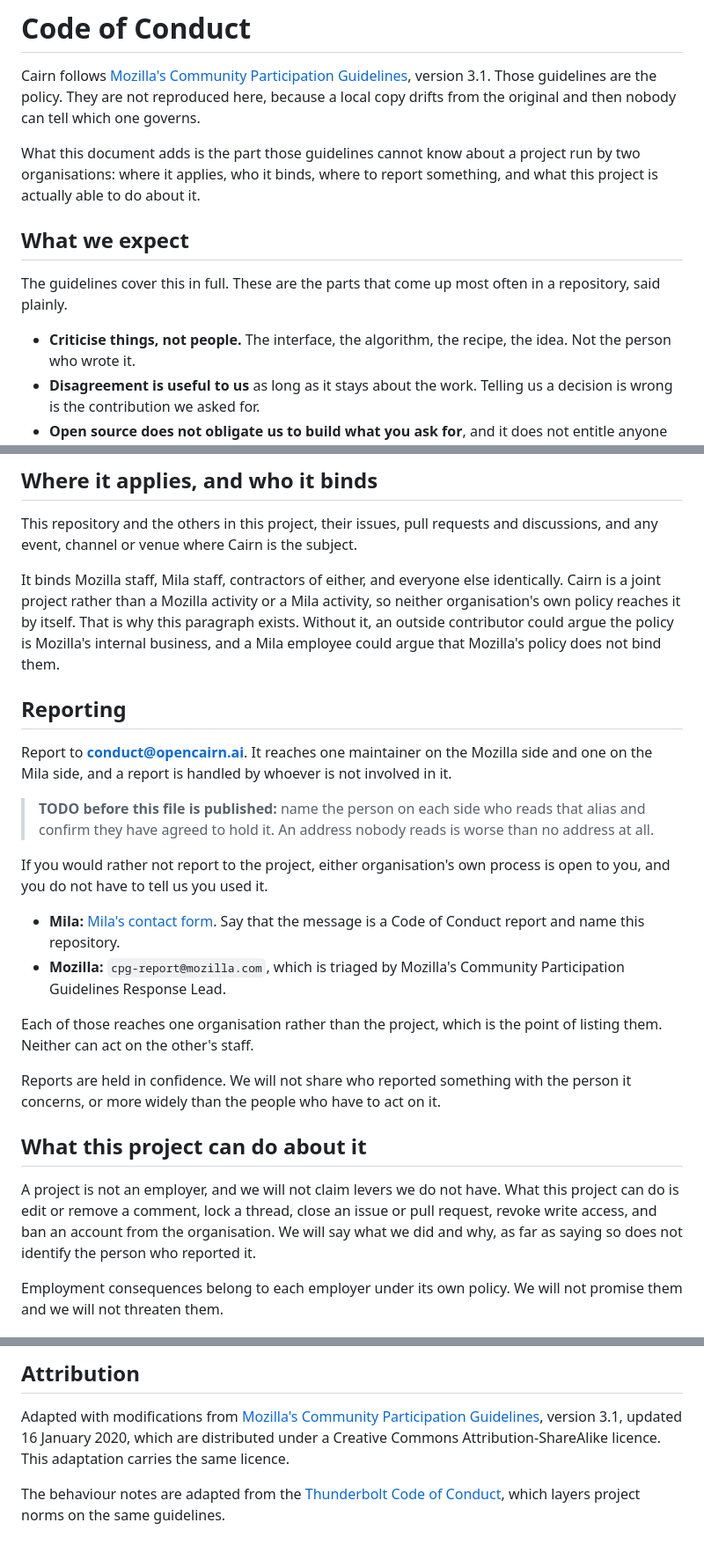
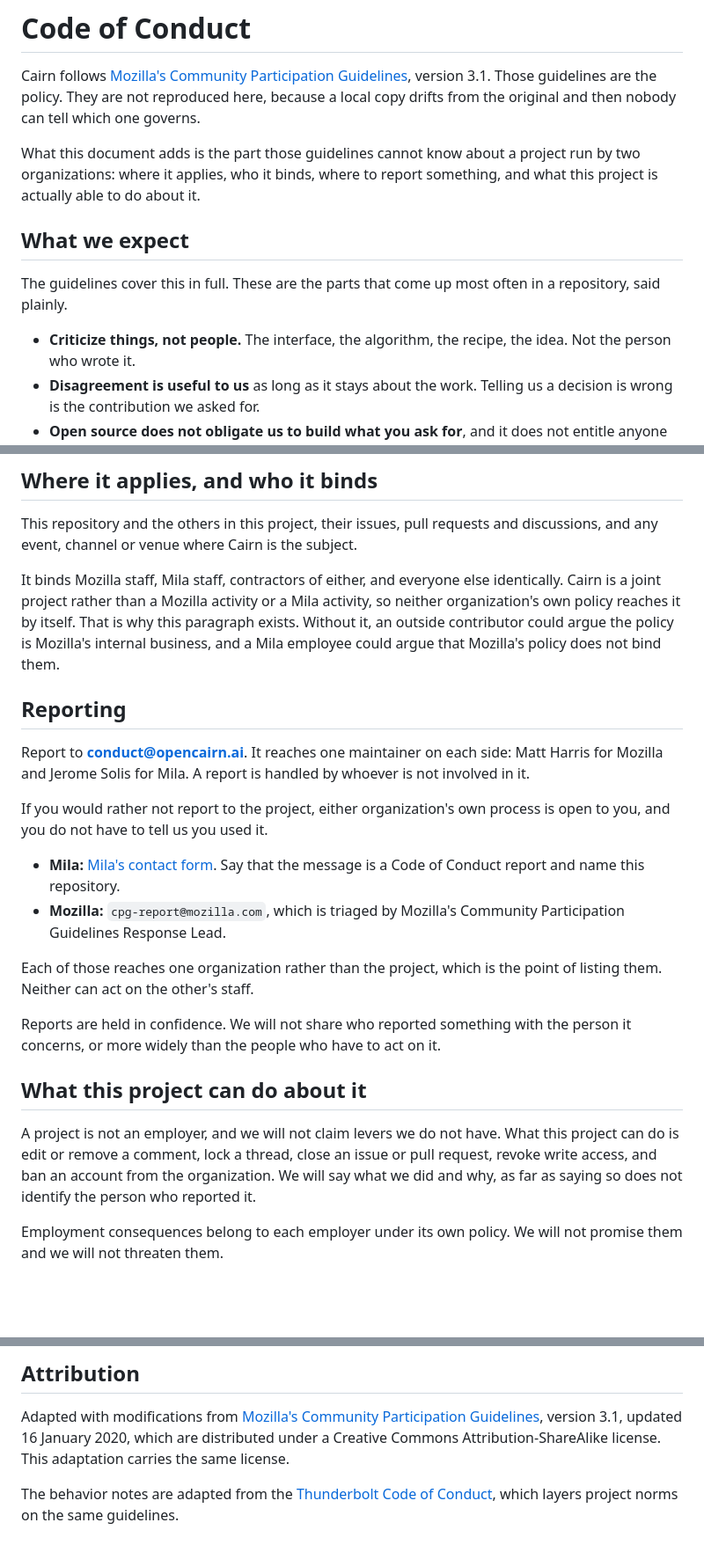
Before and after one commit to opencairn-ai/cairn-site, a Markdown page: CODE_OF_CONDUCT.md, 3 parts joined by grey strips. Shown at 88% size. GitHub-like rendering; blank space fills up the shorter version.

Commit message:
Add README banner, name conduct contacts, align wording
- Add the GitHub banner to the top of the README (.github/banner.png,
  not published) and link Mozilla and Mila in the intro.
- Name the people who read conduct@opencairn.ai and remove the TODO.
- Say that the Cairn stack has its own repository in the security scope.
- Use American spelling in the code of conduct.
- Write "schema", not "diagram", in the README and the en.js header.

Co-Authored-By: Claude Opus 5.5 <noreply@anthropic.com>

```diff
--- a/CODE_OF_CONDUCT.md
+++ b/CODE_OF_CONDUCT.md
@@ -5,7 +5,7 @@ Those guidelines are the policy. They are not reproduced here, because a local
 copy drifts from the original and then nobody can tell which one governs.
 
 What this document adds is the part those guidelines cannot know about a project
-run by two organisations: where it applies, who it binds, where to report
+run by two organizations: where it applies, who it binds, where to report
 something, and what this project is actually able to do about it.
 
 ## What we expect
@@ -13,7 +13,7 @@ something, and what this project is actually able to do about it.
 The guidelines cover this in full. These are the parts that come up most often
 in a repository, said plainly.
 
-- **Criticise things, not people.** The interface, the algorithm, the recipe,
+- **Criticize things, not people.** The interface, the algorithm, the recipe,
   the idea. Not the person who wrote it.
 - **Disagreement is useful to us** as long as it stays about the work. Telling
   us a decision is wrong is the contribution we asked for.
@@ -33,22 +33,18 @@ discussions, and any event, channel or venue where Cairn is the subject.
 
 It binds Mozilla staff, Mila staff, contractors of either, and everyone else
 identically. Cairn is a joint project rather than a Mozilla activity or a Mila
-activity, so neither organisation's own policy reaches it by itself. That is why
+activity, so neither organization's own policy reaches it by itself. That is why
 this paragraph exists. Without it, an outside contributor could argue the policy
 is Mozilla's internal business, and a Mila employee could argue that Mozilla's
 policy does not bind them.
 
 ## Reporting
 
-Report to **conduct@opencairn.ai**. It reaches one maintainer on the Mozilla
-side and one on the Mila side, and a report is handled by whoever is not
-involved in it.
+Report to **conduct@opencairn.ai**. It reaches one maintainer on each side:
+Matt Harris for Mozilla and Jerome Solis for Mila. A report is handled by
+whoever is not involved in it.
 
-> **TODO before this file is published:** name the person on each side who reads
-> that alias and confirm they have agreed to hold it. An address nobody reads is
-> worse than no address at all.
-
-If you would rather not report to the project, either organisation's own process
+If you would rather not report to the project, either organization's own process
 is open to you, and you do not have to tell us you used it.
 
 - **Mila:** [Mila's contact form](https://mila.quebec/en/contact/). Say that the
@@ -56,7 +52,7 @@ is open to you, and you do not have to tell us you used it.
 - **Mozilla:** `cpg-report@mozilla.com`, which is triaged by Mozilla's Community
   Participation Guidelines Response Lead.
 
-Each of those reaches one organisation rather than the project, which is the
+Each of those reaches one organization rather than the project, which is the
 point of listing them. Neither can act on the other's staff.
 
 Reports are held in confidence. We will not share who reported something with
@@ -66,7 +62,7 @@ the person it concerns, or more widely than the people who have to act on it.
 
 A project is not an employer, and we will not claim levers we do not have. What
 this project can do is edit or remove a comment, lock a thread, close an issue
-or pull request, revoke write access, and ban an account from the organisation.
+or pull request, revoke write access, and ban an account from the organization.
 We will say what we did and why, as far as saying so does not identify the
 person who reported it.
 
@@ -85,10 +81,10 @@ that side.
 
 Adapted with modifications from [Mozilla's Community Participation
 Guidelines][cpg], version 3.1, updated 16 January 2020, which are distributed
-under a Creative Commons Attribution-ShareAlike licence. This adaptation carries
-the same licence.
+under a Creative Commons Attribution-ShareAlike license. This adaptation carries
+the same license.
 
-The behaviour notes are adapted from the [Thunderbolt Code of
+The behavior notes are adapted from the [Thunderbolt Code of
 Conduct](https://github.com/thunderbird/thunderbolt/blob/main/CODE_OF_CONDUCT.md),
 which layers project norms on the same guidelines.
 
```
Also changed, not shown: README.md (+8 -4 lines), SECURITY.md (+2 -1 lines), .github/banner.png (added), 1 other file.
